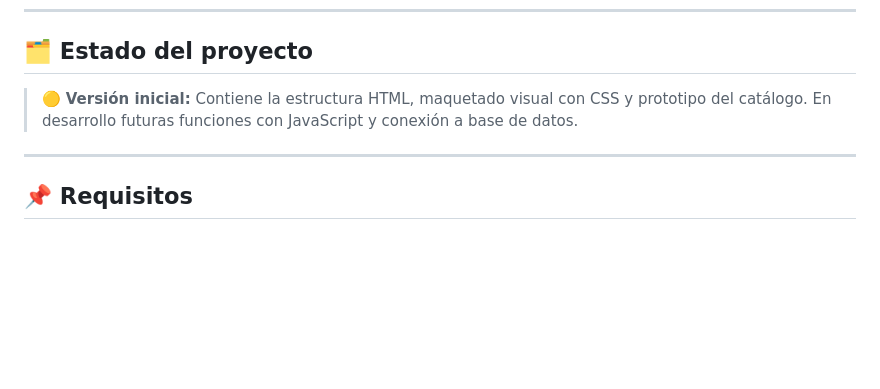
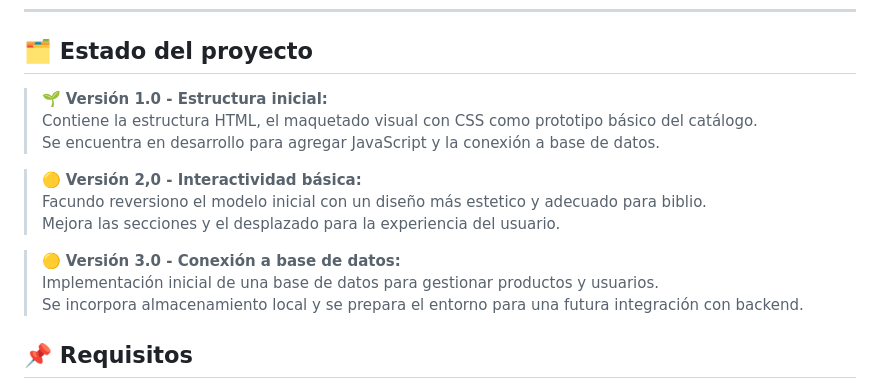
Before and after one commit to Ramzlas/ProyectoBiblio-G5, a Markdown page: README.md, the part around the change. Rendered like a GitHub page; blank space fills up the shorter version.

Commit message:
Cambios en el README.md

```diff
--- a/README.md
+++ b/README.md
@@ -44,9 +44,18 @@ Aplicación desarrollada por el **Grupo 5** para la materia **Desarrollo de Soft
 
 ## 🗂️ Estado del proyecto
 
-> 🟡 **Versión inicial:** Contiene la estructura HTML, maquetado visual con CSS y prototipo del catálogo. En desarrollo futuras funciones con JavaScript y conexión a base de datos.
+> 🌱 **Versión 1.0 - Estructura inicial:**
+> Contiene la estructura HTML, el maquetado visual con CSS como prototipo básico del catálogo.
+> Se encuentra en desarrollo para agregar JavaScript y la conexión a base de datos.
 
----
+> 🟡 **Versión 2,0 - Interactividad básica:**
+> Facundo reversiono el modelo inicial con un diseño más estetico y adecuado para biblio.
+> Mejora las secciones y el desplazado para la experiencia del usuario.
+
+> 🟡 **Versión 3.0 - Conexión a base de datos:**
+> Implementación inicial de una base de datos para gestionar productos y usuarios.
+> Se incorpora almacenamiento local y se prepara el entorno para una futura integración con backend.
+
 
 ## 📌 Requisitos
 
```
